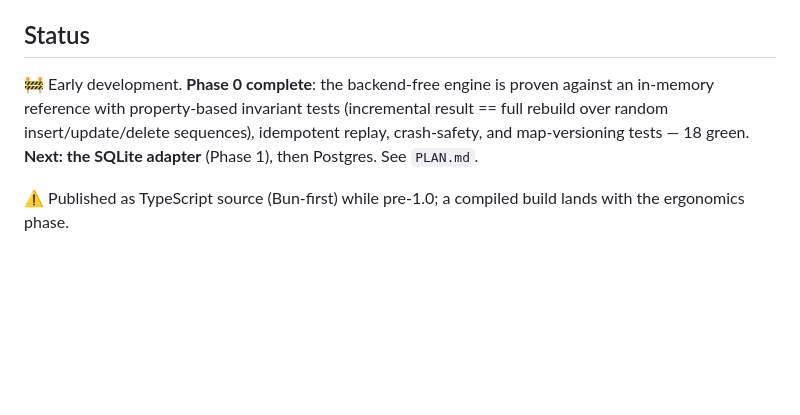
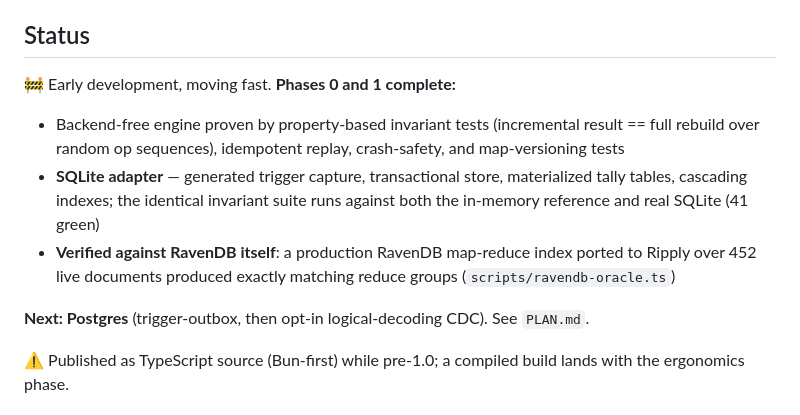
Before and after one commit to iamclaudia-ai/ripply, a Markdown page: README.md, the part around one of its changes. Drawn GitHub-style; blank space fills up the shorter version.

```diff
--- a/README.md
+++ b/README.md
@@ -51,11 +81,20 @@ exactly-once and transactional.
 
 ## Status
 
-🚧 Early development. **Phase 0 complete**: the backend-free engine is proven
-against an in-memory reference with property-based invariant tests
-(incremental result == full rebuild over random insert/update/delete
-sequences), idempotent replay, crash-safety, and map-versioning tests —
-18 green. **Next: the SQLite adapter** (Phase 1), then Postgres. See `PLAN.md`.
+🚧 Early development, moving fast. **Phases 0 and 1 complete:**
+
+- Backend-free engine proven by property-based invariant tests (incremental
+  result == full rebuild over random op sequences), idempotent replay,
+  crash-safety, and map-versioning tests
+- **SQLite adapter** — generated trigger capture, transactional store,
+  materialized tally tables, cascading indexes; the identical invariant
+  suite runs against both the in-memory reference and real SQLite (41 green)
+- **Verified against RavenDB itself**: a production RavenDB map-reduce index
+  ported to Ripply over 452 live documents produced exactly matching reduce
+  groups (`scripts/ravendb-oracle.ts`)
+
+**Next: Postgres** (trigger-outbox, then opt-in logical-decoding CDC). See
+`PLAN.md`.
 
 ⚠️ Published as TypeScript source (Bun-first) while pre-1.0; a compiled build
 lands with the ergonomics phase.
```
Also changed, not shown: other parts of README.md (+30 -0 lines), docs/assets/dashboard.png (added), 1 other file.
